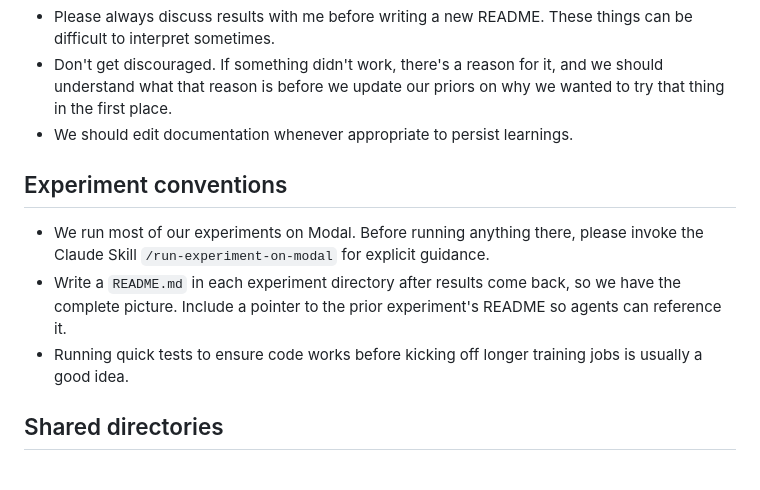
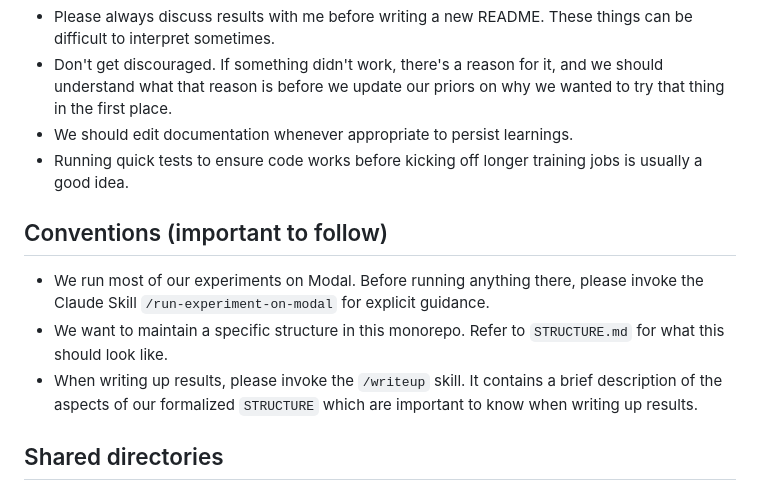
Before and after one commit to jagilley/abstraction, a Markdown page: CLAUDE.md, the part around the change. GitHub-like rendering.

Commit message:
claude updates

```diff
--- a/CLAUDE.md
+++ b/CLAUDE.md
@@ -35,11 +35,12 @@ Each project subdirectory has its own CLAUDE.md with setup instructions and conv
 - Please always discuss results with me before writing a new README. These things can be difficult to interpret sometimes.
 - Don't get discouraged. If something didn't work, there's a reason for it, and we should understand what that reason is before we update our priors on why we wanted to try that thing in the first place.
 - We should edit documentation whenever appropriate to persist learnings.
+- Running quick tests to ensure code works before kicking off longer training jobs is usually a good idea.
 
-## Experiment conventions
+## Conventions (important to follow)
 - We run most of our experiments on Modal. Before running anything there, please invoke the Claude Skill `/run-experiment-on-modal` for explicit guidance.
-- Write a `README.md` in each experiment directory after results come back, so we have the complete picture. Include a pointer to the prior experiment's README so agents can reference it.
-- Running quick tests to ensure code works before kicking off longer training jobs is usually a good idea.
+- We want to maintain a specific structure in this monorepo. Refer to `STRUCTURE.md` for what this should look like.
+- When writing up results, please invoke the `/writeup` skill. It contains a brief description of the aspects of our formalized `STRUCTURE` which are important to know when writing up results.
 
 ## Shared directories
 
```
